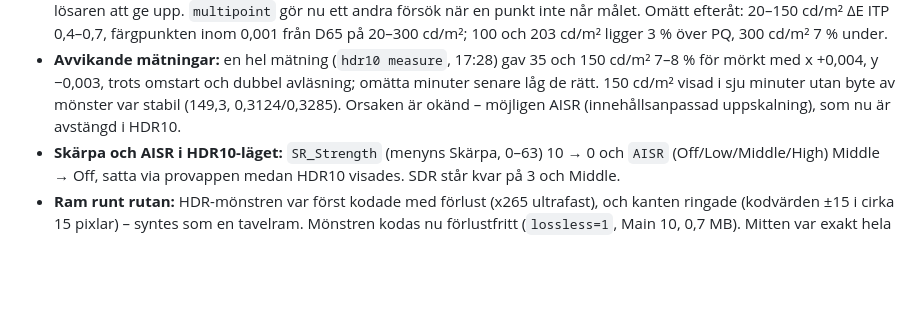
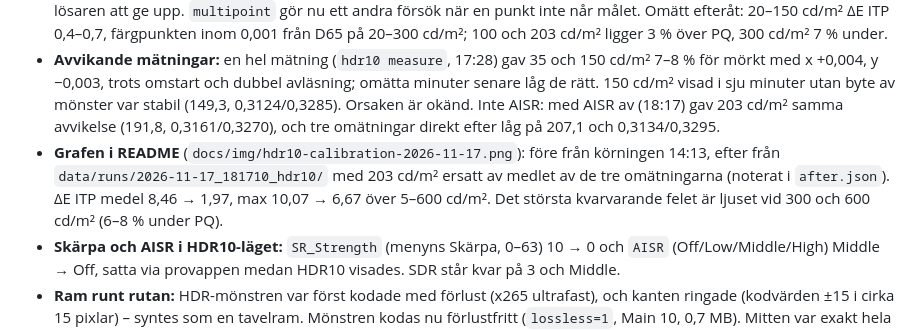
Before and after one commit to tacotobi/tv-cal-studio, a Markdown page: docs/HARDWARE.md, the part around the change. Rendered like a GitHub page; blank space fills up the shorter version.

```diff
--- a/docs/HARDWARE.md
+++ b/docs/HARDWARE.md
@@ -91,7 +91,12 @@ Körning `data/runs/2026-11-17_123733_hdr10/`.
 - **Avvikande mätningar:** en hel mätning (`hdr10 measure`, 17:28) gav 35 och 150 cd/m² 7–8 % för
   mörkt med x +0,004, y −0,003, trots omstart och dubbel avläsning; omätta minuter senare låg de
   rätt. 150 cd/m² visad i sju minuter utan byte av mönster var stabil (149,3, 0,3124/0,3285).
-  Orsaken är okänd – möjligen AISR (innehållsanpassad uppskalning), som nu är avstängd i HDR10.
+  Orsaken är okänd. Inte AISR: med AISR av (18:17) gav 203 cd/m² samma avvikelse (191,8,
+  0,3161/0,3270), och tre omätningar direkt efter låg på 207,1 och 0,3134/0,3295.
+- **Grafen i README** (`docs/img/hdr10-calibration-2026-11-17.png`): före från körningen 14:13,
+  efter från `data/runs/2026-11-17_181710_hdr10/` med 203 cd/m² ersatt av medlet av de tre
+  omätningarna (noterat i `after.json`). ΔE ITP medel 8,46 → 1,97, max 10,07 → 6,67 över
+  5–600 cd/m². Det största kvarvarande felet är ljuset vid 300 och 600 cd/m² (6–8 % under PQ).
 - **Skärpa och AISR i HDR10-läget:** `SR_Strength` (menyns Skärpa, 0–63) 10 → 0 och `AISR`
   (Off/Low/Middle/High) Middle → Off, satta via provappen medan HDR10 visades. SDR står kvar på
   3 och Middle.
```
Also changed, not shown: README.md (+1 -1 lines), docs/img/hdr10-calibration-2026-11-17.png.
